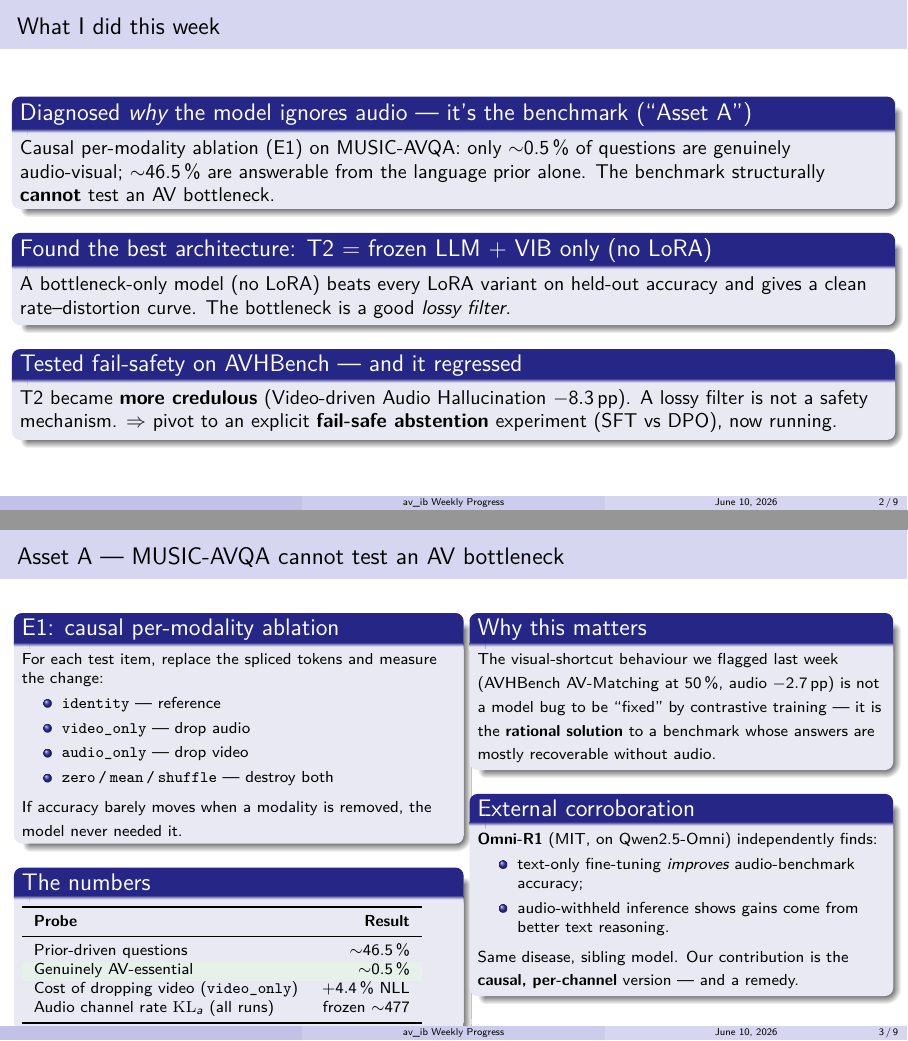
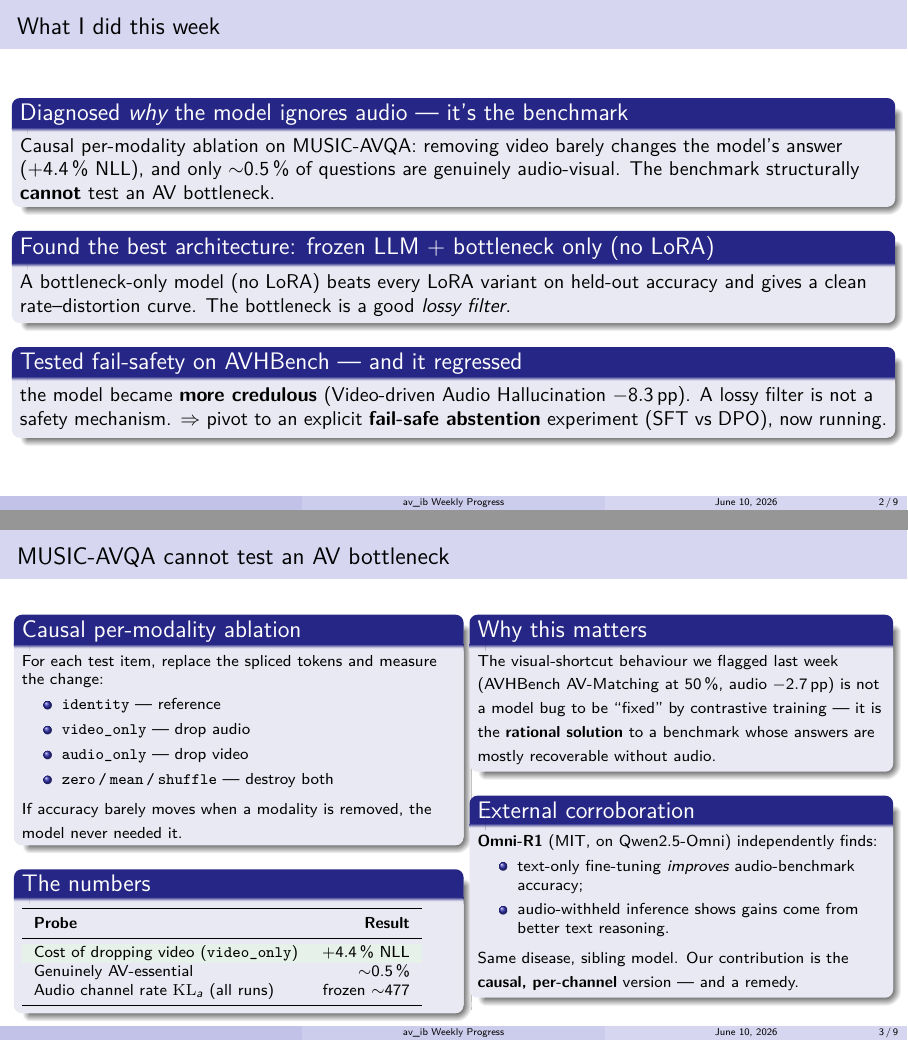
Before and after one commit to SouleimanS/TSIA_Experiments, LaTeX slides (av_ib/docs/weekly_progress2.tex): pages 2 and 3 of 9, joined at a grey line. Compiled offline with pdfLaTeX.

Commit message:
Refine weekly deck: drop codenames, remove luck-vulnerable 46.5% figure, lead with NLL framing

```diff
--- a/av_ib/docs/weekly_progress2.tex
+++ b/av_ib/docs/weekly_progress2.tex
@@ -52,21 +52,21 @@
 
 \begin{frame}{What I did this week}
 
-\begin{block}{Diagnosed \emph{why} the model ignores audio --- it's the benchmark (``Asset A'')}
-  Causal per-modality ablation (E1) on MUSIC-AVQA: only $\sim$0.5\,\% of
-  questions are genuinely audio-visual; $\sim$46.5\,\% are answerable from the
-  language prior alone. The benchmark structurally \textbf{cannot} test an AV
+\begin{block}{Diagnosed \emph{why} the model ignores audio --- it's the benchmark}
+  Causal per-modality ablation on MUSIC-AVQA: removing video barely changes the
+  model's answer ($+4.4$\,\% NLL), and only $\sim$0.5\,\% of questions are
+  genuinely audio-visual. The benchmark structurally \textbf{cannot} test an AV
   bottleneck.
 \end{block}
 
-\begin{block}{Found the best architecture: T2 = frozen LLM + VIB only (no LoRA)}
+\begin{block}{Found the best architecture: frozen LLM + bottleneck only (no LoRA)}
   A bottleneck-only model (no LoRA) beats every LoRA variant on held-out
   accuracy and gives a clean rate--distortion curve. The bottleneck is a good
   \emph{lossy filter}.
 \end{block}
 
 \begin{block}{Tested fail-safety on AVHBench --- and it regressed}
-  T2 became \textbf{more credulous} (Video-driven Audio Hallucination
+  the model became \textbf{more credulous} (Video-driven Audio Hallucination
   $-8.3$\,pp). A lossy filter is not a safety mechanism. $\Rightarrow$ pivot to
   an explicit \textbf{fail-safe abstention} experiment (SFT vs DPO), now running.
 \end{block}
@@ -76,12 +76,12 @@
 % =====================================================================
 \section{Asset A}
 
-\begin{frame}{Asset A --- MUSIC-AVQA cannot test an AV bottleneck}
+\begin{frame}{MUSIC-AVQA cannot test an AV bottleneck}
 
 \begin{columns}[T]
 \begin{column}{0.50\textwidth}
 
-\begin{block}{E1: causal per-modality ablation}
+\begin{block}{Causal per-modality ablation}
 {\footnotesize
 For each test item, replace the spliced tokens and measure the change:
 \begin{itemize}\setlength\itemsep{1pt}
@@ -99,10 +99,9 @@ If accuracy barely moves when a modality is removed, the model never needed it.}
 \toprule
 \textbf{Probe} & \textbf{Result} \\
 \midrule
-Prior-driven questions      & $\sim$46.5\,\% \\
 \rowcolor{paperD!12}
+Cost of dropping video (\texttt{video\_only}) & $+4.4$\,\% NLL \\
 Genuinely AV-essential      & $\sim$0.5\,\% \\
-Cost of dropping video (\texttt{video\_only}) & $+4.4$\,\% NLL \\
 Audio channel rate $\mathrm{KL}_a$ (all runs) & frozen $\sim$477 \\
 \bottomrule
 \end{tabular}}
```
